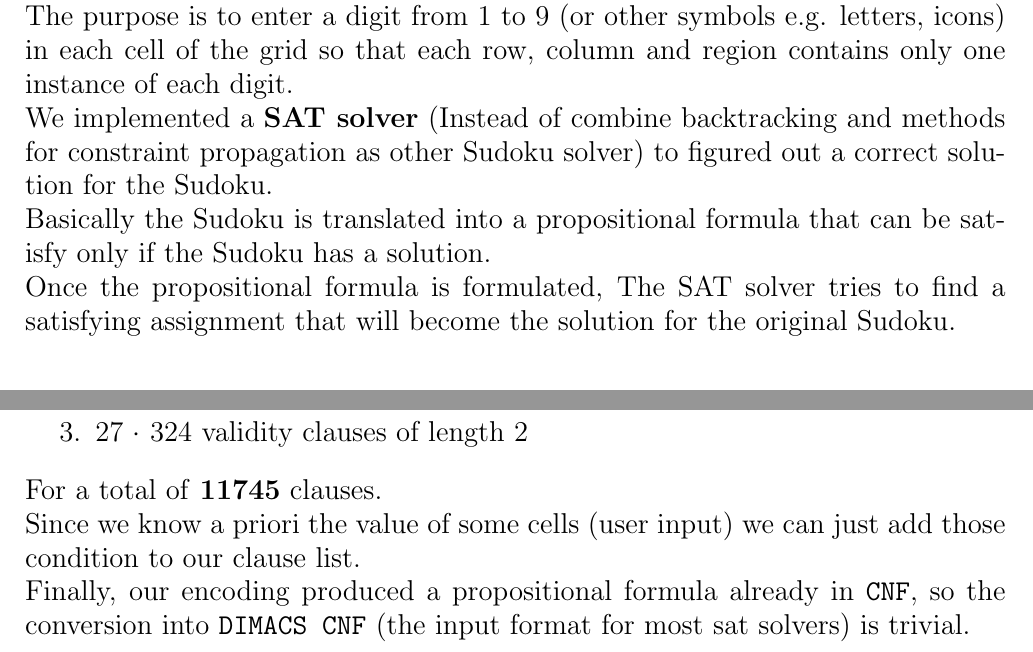
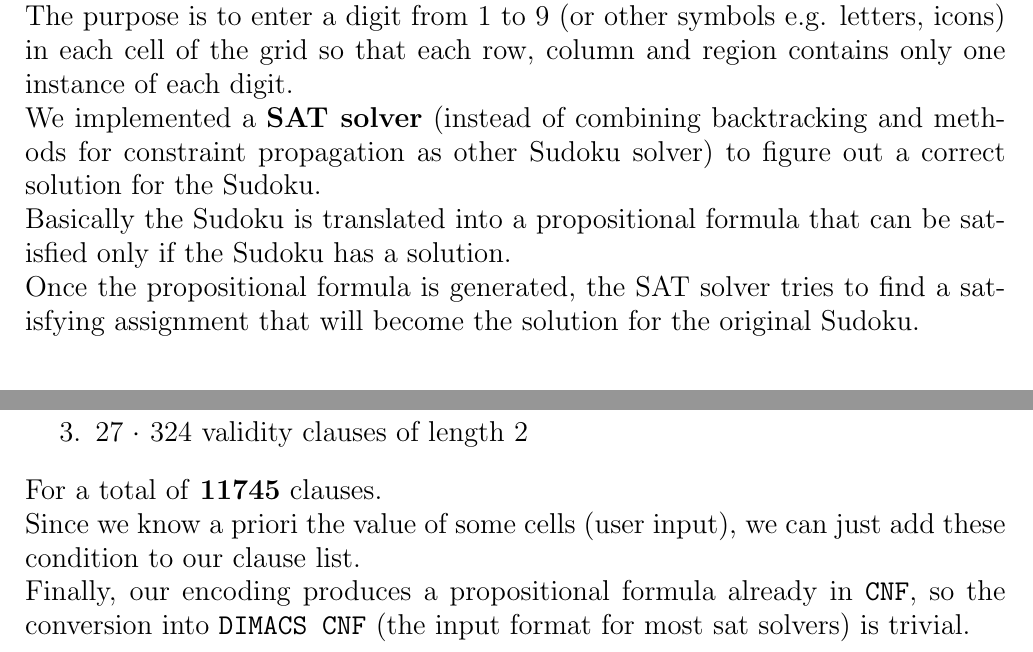
Before and after one commit to masies/SudokuSAT, a LaTeX document (Report/report.tex): two parts of pages 1 and 3 of 3, joined at a grey line, cut so that both start at the same text. Compiled offline with pdfLaTeX.

Commit message:
Minor report fixes (grammar and style)

```diff
--- a/Report/report.tex
+++ b/Report/report.tex
@@ -27,11 +27,11 @@
 		\newline
 		The purpose is to enter a digit from 1 to 9 (or other symbols e.g. letters, icons) in each cell of the grid so that each row, column and region contains only one instance of each digit.
 		\newline
-		We implemented a \textbf{SAT solver} (Instead of combine backtracking and methods for constraint propagation as other Sudoku solver) to figured out a correct solution for the Sudoku.
+		We implemented a \textbf{SAT solver} (instead of combining backtracking and methods for constraint propagation as other Sudoku solver) to figure out a correct solution for the Sudoku.
 		\newline
-		Basically the Sudoku is translated into a propositional formula that can be satisfy only if the Sudoku has a solution.
+		Basically the Sudoku is translated into a propositional formula that can be satisfied only if the Sudoku has a solution.
 		\newline
-		Once the propositional formula is formulated, The SAT solver tries to find a satisfying assignment that will become the solution for the original Sudoku.
+		Once the propositional formula is generated, the SAT solver tries to find a satisfying assignment that will become the solution for the original Sudoku.
 
 	\section*{Reduces Sudoku problem to a SAT clause}
 
@@ -78,7 +78,7 @@ Summarising, up to now, our \texttt{SAT} is composed of:
 	\end{enumerate}
 For a total of \textbf{11745} clauses.
 \newline
-Since we know a priori the value of some cells (user input) we can just add those condition to our clause list.
+Since we know a priori the value of some cells (user input), we can just add these condition to our clause list.
 \newline
-Finally, our encoding produced a propositional formula already in \texttt{CNF}, so the conversion into \texttt{DIMACS CNF} (the input format for most sat solvers) is trivial.
+Finally, our encoding produces a propositional formula already in \texttt{CNF}, so the conversion into \texttt{DIMACS CNF} (the input format for most sat solvers) is trivial.
 \end{document}
```
Also changed, not shown: Report/report.pdf, Report/report.tex (4 more changed lines).
